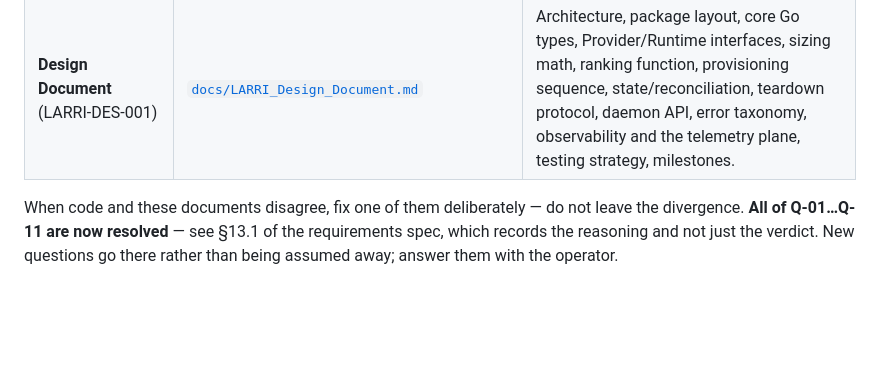
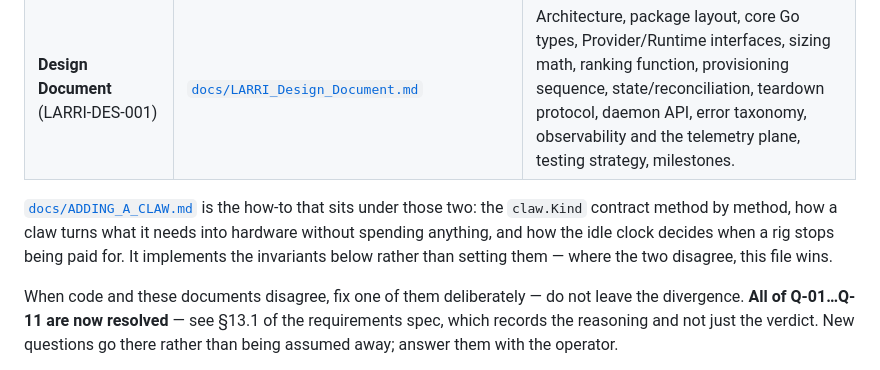
Before and after one commit to sovrenix/larri, a Markdown page: CLAUDE.md, the part around the change. Rendered like a GitHub page; blank space fills up the shorter version.

```diff
--- a/CLAUDE.md
+++ b/CLAUDE.md
@@ -44,6 +44,12 @@ summary of them.
 |---|---|---|
 | **Requirements Specification** (LARRI-REQ-001) | [`docs/LARRI_Requirements_Specification.md`](docs/LARRI_Requirements_Specification.md) | Scope, actors, the rig lifecycle state machine, numbered functional requirements (FR-*), non-functional requirements, acceptance criteria per milestone, risks, open questions. |
 | **Design Document** (LARRI-DES-001) | [`docs/LARRI_Design_Document.md`](docs/LARRI_Design_Document.md) | Architecture, package layout, core Go types, Provider/Runtime interfaces, sizing math, ranking function, provisioning sequence, state/reconciliation, teardown protocol, daemon API, error taxonomy, observability and the telemetry plane, testing strategy, milestones. |
+
+[`docs/ADDING_A_CLAW.md`](docs/ADDING_A_CLAW.md) is the how-to that sits under those two:
+the `claw.Kind` contract method by method, how a claw turns what it needs into hardware
+without spending anything, and how the idle clock decides when a rig stops being paid
+for. It implements the invariants below rather than setting them — where the two
+disagree, this file wins.
 
 When code and these documents disagree, fix one of them deliberately — do not leave the
 divergence. **All of Q-01…Q-11 are now resolved** — see §13.1 of the requirements spec,
```
Also changed, not shown: docs/ADDING_A_CLAW.md (added, +479 -0 lines).
